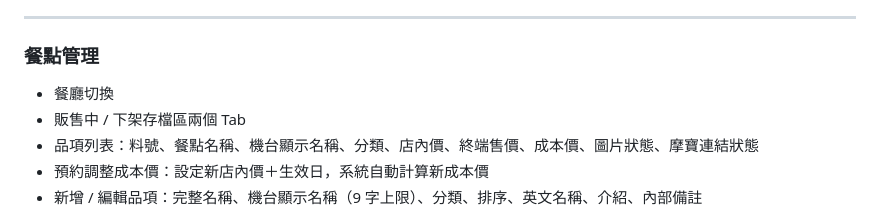
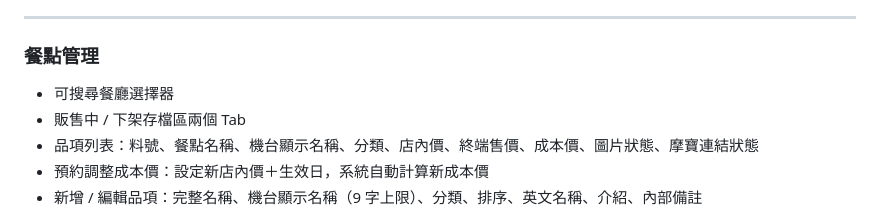
Before and after one commit to kensheu/my-demo-sites, a Markdown page: README.md, the part around the change. Rendered like a GitHub page.

Commit message:
更新 README

```diff
--- a/README.md
+++ b/README.md
@@ -152,7 +152,7 @@ https://kensheu.github.io/my-demo-sites/
 
 ### 餐點管理
 
-- 餐廳切換
+- 可搜尋餐廳選擇器
 - 販售中 / 下架存檔區兩個 Tab
 - 品項列表：料號、餐點名稱、機台顯示名稱、分類、店內價、終端售價、成本價、圖片狀態、摩寶連結狀態
 - 預約調整成本價：設定新店內價＋生效日，系統自動計算新成本價
```
